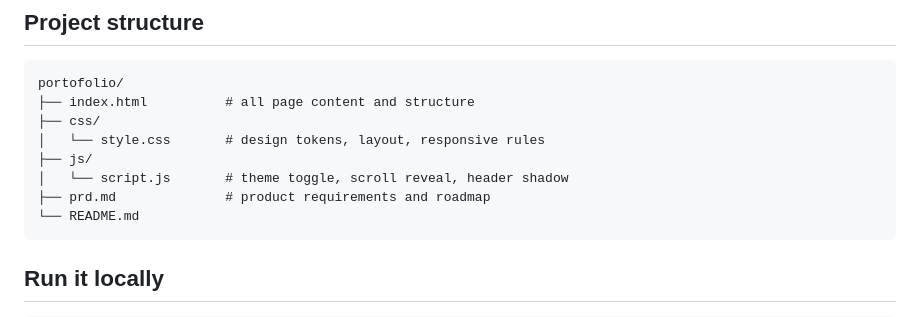
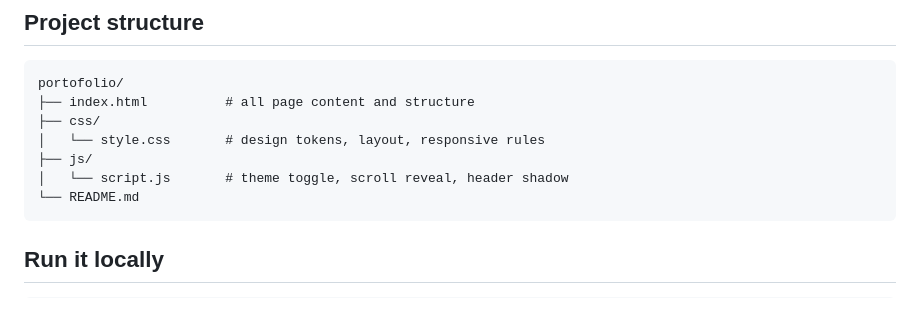
Before and after one commit to VidiWebDev/portofolio, a Markdown page: README.md, the part around the change. Rendered like a GitHub page.

Commit message:
Remove PRD and update README

````diff
--- a/README.md
+++ b/README.md
@@ -42,7 +42,6 @@ portofolio/
 │   └── style.css       # design tokens, layout, responsive rules
 ├── js/
 │   └── script.js       # theme toggle, scroll reveal, header shadow
-├── prd.md              # product requirements and roadmap
 └── README.md
 ```
 
````
Also changed, not shown: prd.md (deleted, +0 -103 lines).
